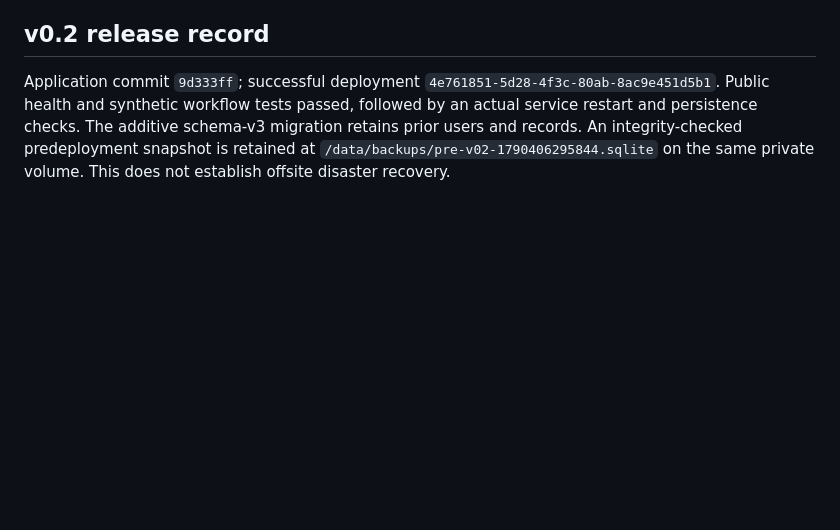
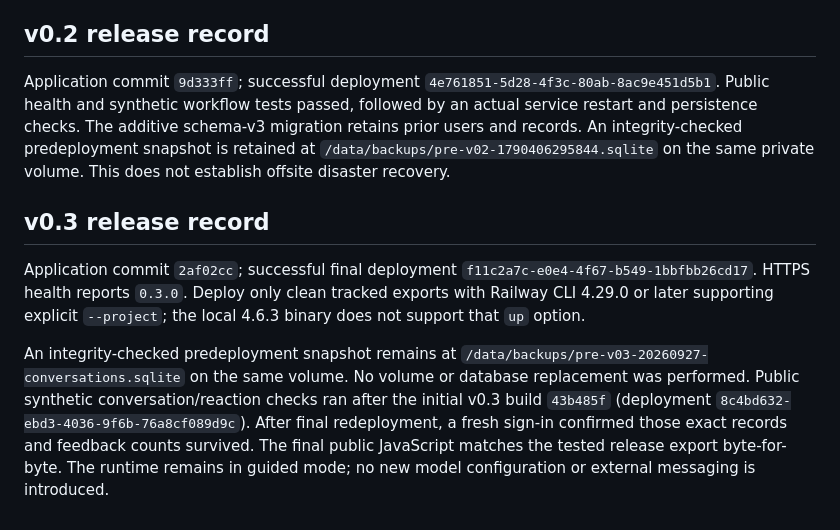
Before and after one commit to wilcoco/workwork-quickview, a Markdown page: docs/DEPLOYMENT.md, the part around the change. Drawn GitHub-style; blank space fills up the shorter version.

```diff
--- a/docs/DEPLOYMENT.md
+++ b/docs/DEPLOYMENT.md
@@ -50,3 +50,9 @@ For restore, first preserve the current volume, stop writers, verify the chosen
 ## v0.2 release record
 
 Application commit `9d333ff`; successful deployment `4e761851-5d28-4f3c-80ab-8ac9e451d5b1`. Public health and synthetic workflow tests passed, followed by an actual service restart and persistence checks. The additive schema-v3 migration retains prior users and records. An integrity-checked predeployment snapshot is retained at `/data/backups/pre-v02-1790406295844.sqlite` on the same private volume. This does not establish offsite disaster recovery.
+
+## v0.3 release record
+
+Application commit `2af02cc`; successful final deployment `f11c2a7c-e0e4-4f67-b549-1bbfbb26cd17`. HTTPS health reports `0.3.0`. Deploy only clean tracked exports with Railway CLI 4.29.0 or later supporting explicit `--project`; the local 4.6.3 binary does not support that `up` option.
+
+An integrity-checked predeployment snapshot remains at `/data/backups/pre-v03-20260927-conversations.sqlite` on the same volume. No volume or database replacement was performed. Public synthetic conversation/reaction checks ran after the initial v0.3 build `43b485f` (deployment `8c4bd632-ebd3-4036-9f6b-76a8cf089d9c`). After final redeployment, a fresh sign-in confirmed those exact records and feedback counts survived. The final public JavaScript matches the tested release export byte-for-byte. The runtime remains in guided mode; no new model configuration or external messaging is introduced.
```
Also changed, not shown: docs/VERIFICATION.md (+10 -0 lines).
